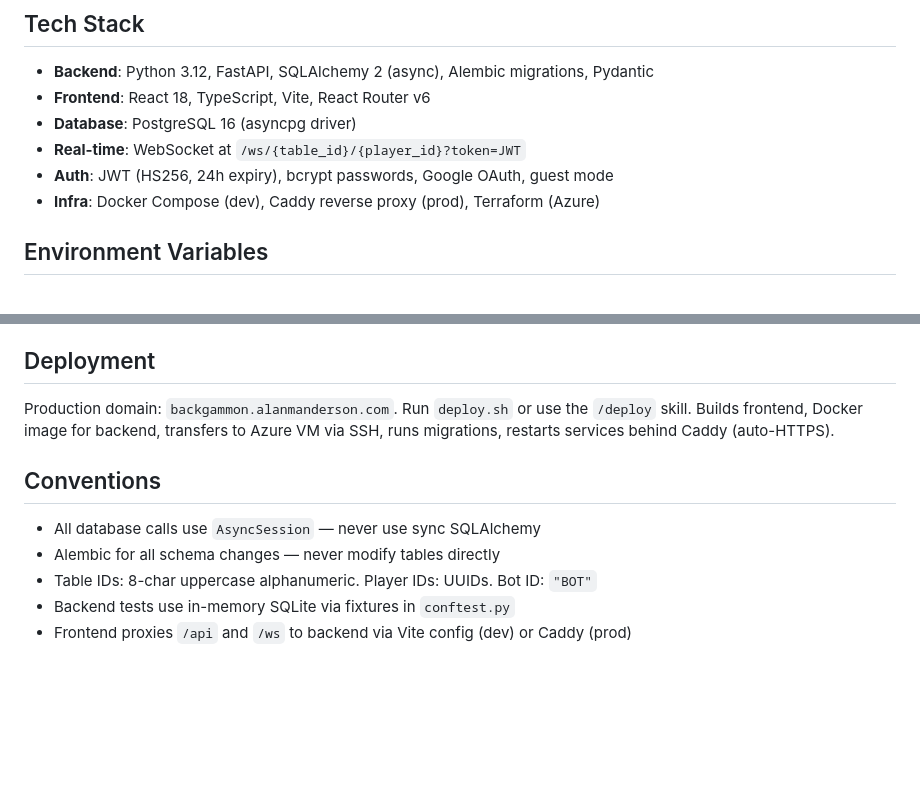
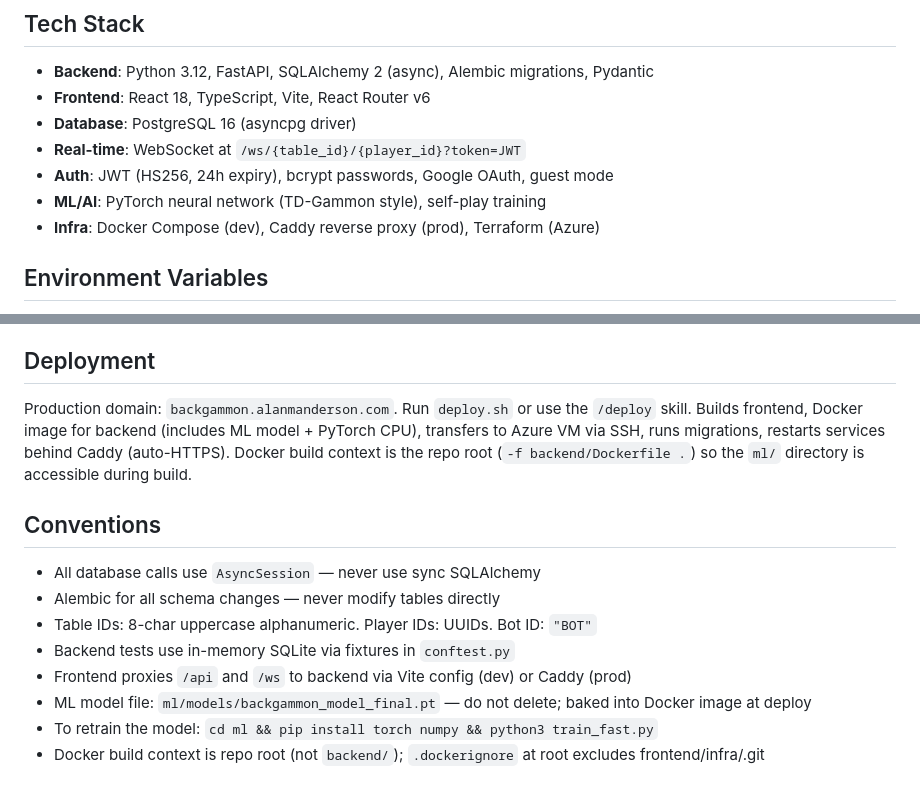
Before and after one commit to alanmanderson/game-library, a Markdown page: apps/backgammon/CLAUDE.md, 2 parts joined by grey strips. GitHub-like rendering; blank space fills up the shorter version.

```diff
--- a/apps/backgammon/CLAUDE.md
+++ b/apps/backgammon/CLAUDE.md
@@ -28,6 +28,7 @@ cd frontend && npm install && npm run test:run
 - **Database**: PostgreSQL 16 (asyncpg driver)
 - **Real-time**: WebSocket at `/ws/{table_id}/{player_id}?token=JWT`
 - **Auth**: JWT (HS256, 24h expiry), bcrypt passwords, Google OAuth, guest mode
+- **ML/AI**: PyTorch neural network (TD-Gammon style), self-play training
 - **Infra**: Docker Compose (dev), Caddy reverse proxy (prod), Terraform (Azure)
 
 ## Environment Variables
@@ -97,7 +125,7 @@ JWT in `localStorage['backgammon_token']`. Four providers: local (email/password
 
 ## Deployment
 
-Production domain: `backgammon.alanmanderson.com`. Run `deploy.sh` or use the `/deploy` skill. Builds frontend, Docker image for backend, transfers to Azure VM via SSH, runs migrations, restarts services behind Caddy (auto-HTTPS).
+Production domain: `backgammon.alanmanderson.com`. Run `deploy.sh` or use the `/deploy` skill. Builds frontend, Docker image for backend (includes ML model + PyTorch CPU), transfers to Azure VM via SSH, runs migrations, restarts services behind Caddy (auto-HTTPS). Docker build context is the repo root (`-f backend/Dockerfile .`) so the `ml/` directory is accessible during build.
 
 ## Conventions
 
@@ -106,3 +134,6 @@ Production domain: `backgammon.alanmanderson.com`. Run `deploy.sh` or use the `/
 - Table IDs: 8-char uppercase alphanumeric. Player IDs: UUIDs. Bot ID: `"BOT"`
 - Backend tests use in-memory SQLite via fixtures in `conftest.py`
 - Frontend proxies `/api` and `/ws` to backend via Vite config (dev) or Caddy (prod)
+- ML model file: `ml/models/backgammon_model_final.pt` — do not delete; baked into Docker image at deploy
+- To retrain the model: `cd ml && pip install torch numpy && python3 train_fast.py`
+- Docker build context is repo root (not `backend/`); `.dockerignore` at root excludes frontend/infra/.git
```
Also changed, not shown: other parts of apps/backgammon/CLAUDE.md (+30 -3 lines).
